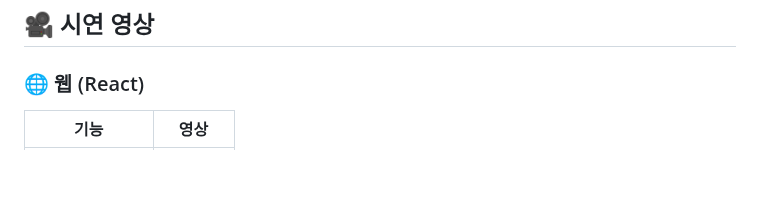
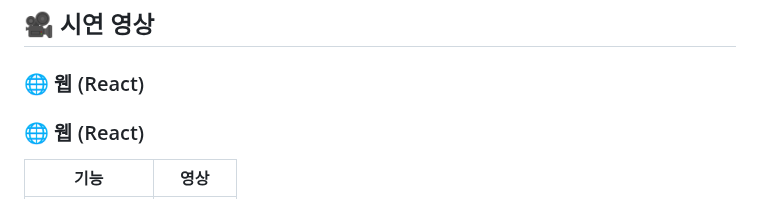
Before and after one commit to yoojisu90/dev-archive, a Markdown page: README.md, the part around one of its changes. GitHub-like rendering; blank space fills up the shorter version.

```diff
--- a/README.md
+++ b/README.md
@@ -167,5 +167,7 @@
 
 ### 🌐 웹 (React)
 
+### 🌐 웹 (React)
+
 | 기능 | 영상 |
 |------|------|
```
Also changed, not shown: other parts of README.md (+14 -14 lines).
